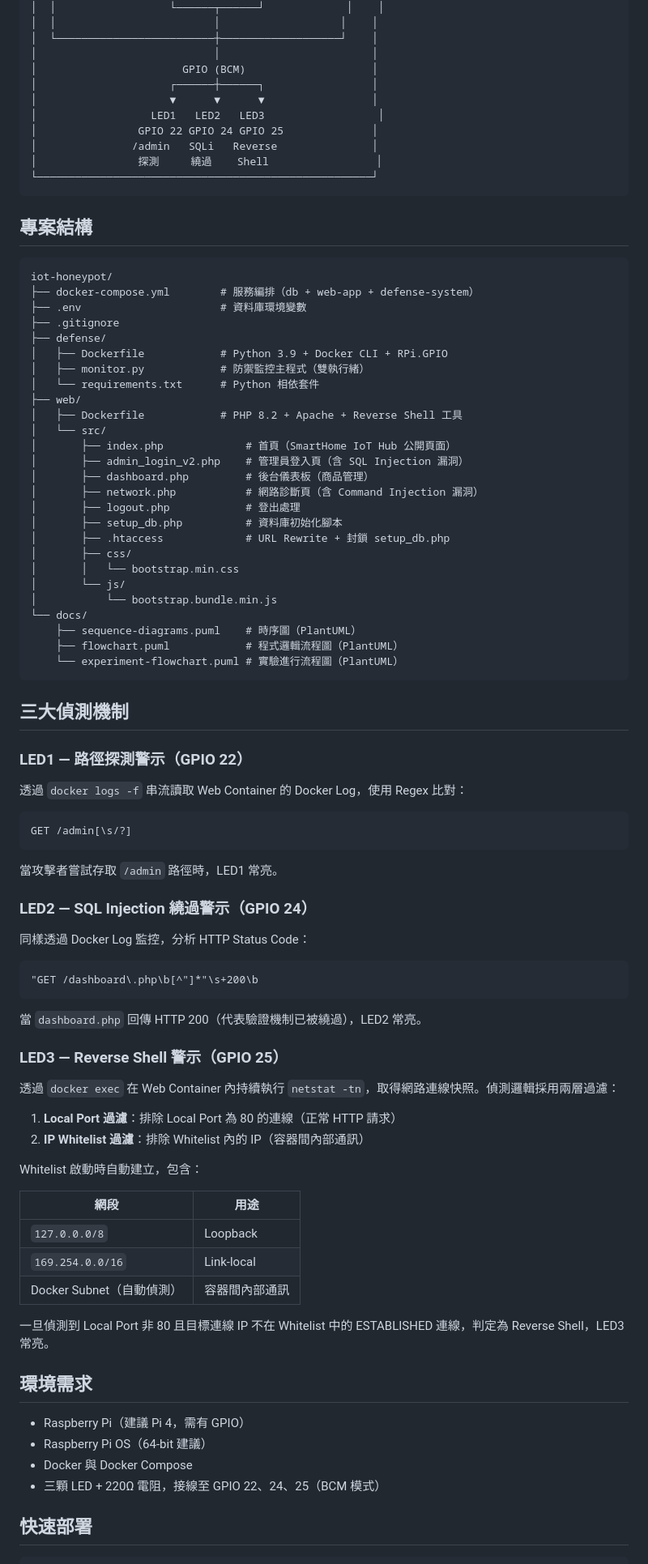
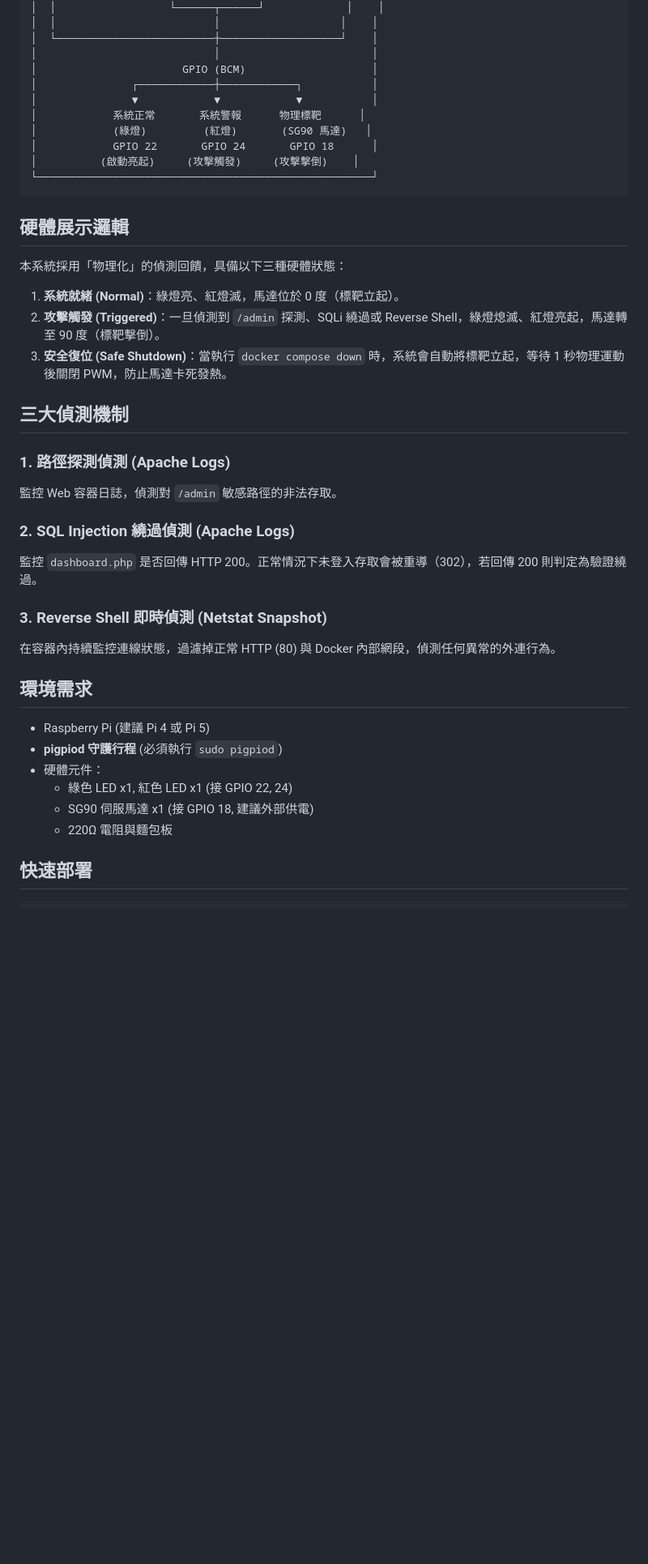
Before and after one commit to zyyuy0u/Physic-Flag-CTF, a Markdown page: README.md, the part around one of its changes. Shown at 81% size. Drawn GitHub-style; blank space fills up the shorter version.

Commit message:
docs: 更新 README.md 以符合物理標靶硬體配置

````diff
--- a/README.md
+++ b/README.md
@@ -34,91 +34,42 @@
 │  └─────────────────────────┼───────────────────┘    │
 │                            │                        │
 │                       GPIO (BCM)                    │
-│                     ┌──────┼──────┐                 │
-│                     ▼      ▼      ▼                 │
-│                  LED1   LED2   LED3                  │
-│                GPIO 22 GPIO 24 GPIO 25              │
-│               /admin   SQLi   Reverse               │
-│                探測     繞過    Shell                 │
+│               ┌────────────┼────────────┐           │
+│               ▼            ▼            ▼           │
+│            系統正常       系統警報      物理標靶      │
+│            (綠燈)         (紅燈)       (SG90 馬達)   │
+│            GPIO 22       GPIO 24       GPIO 18      │
+│          (啟動亮起)     (攻擊觸發)     (攻擊擊倒)    │
 └─────────────────────────────────────────────────────┘
 ```
 
-## 專案結構
+## 硬體展示邏輯
 
-```
-iot-honeypot/
-├── docker-compose.yml        # 服務編排（db + web-app + defense-system）
-├── .env                      # 資料庫環境變數
-├── .gitignore
-├── defense/
-│   ├── Dockerfile            # Python 3.9 + Docker CLI + RPi.GPIO
-│   ├── monitor.py            # 防禦監控主程式（雙執行緒）
-│   └── requirements.txt      # Python 相依套件
-├── web/
-│   ├── Dockerfile            # PHP 8.2 + Apache + Reverse Shell 工具
-│   └── src/
-│       ├── index.php             # 首頁（SmartHome IoT Hub 公開頁面）
-│       ├── admin_login_v2.php    # 管理員登入頁（含 SQL Injection 漏洞）
-│       ├── dashboard.php         # 後台儀表板（商品管理）
-│       ├── network.php           # 網路診斷頁（含 Command Injection 漏洞）
-│       ├── logout.php            # 登出處理
-│       ├── setup_db.php          # 資料庫初始化腳本
-│       ├── .htaccess             # URL Rewrite + 封鎖 setup_db.php
-│       ├── css/
-│       │   └── bootstrap.min.css
-│       └── js/
-│           └── bootstrap.bundle.min.js
-└── docs/
-    ├── sequence-diagrams.puml    # 時序圖（PlantUML）
-    ├── flowchart.puml            # 程式邏輯流程圖（PlantUML）
-    └── experiment-flowchart.puml # 實驗進行流程圖（PlantUML）
-```
+本系統採用「物理化」的偵測回饋，具備以下三種硬體狀態：
+
+1. **系統就緒 (Normal)**：綠燈亮、紅燈滅，馬達位於 0 度（標靶立起）。
+2. **攻擊觸發 (Triggered)**：一旦偵測到 `/admin` 探測、SQLi 繞過或 Reverse Shell，綠燈熄滅、紅燈亮起，馬達轉至 90 度（標靶擊倒）。
+3. **安全復位 (Safe Shutdown)**：當執行 `docker compose down` 時，系統會自動將標靶立起，等待 1 秒物理運動後關閉 PWM，防止馬達卡死發熱。
 
 ## 三大偵測機制
 
-### LED1 — 路徑探測警示（GPIO 22）
+### 1. 路徑探測偵測 (Apache Logs)
+監控 Web 容器日誌，偵測對 `/admin` 敏感路徑的非法存取。
 
-透過 `docker logs -f` 串流讀取 Web Container 的 Docker Log，使用 Regex 比對：
+### 2. SQL Injection 繞過偵測 (Apache Logs)
+監控 `dashboard.php` 是否回傳 HTTP 200。正常情況下未登入存取會被重導（302），若回傳 200 則判定為驗證繞過。
 
-```
-GET /admin[\s/?]
-```
-
-當攻擊者嘗試存取 `/admin` 路徑時，LED1 常亮。
-
-### LED2 — SQL Injection 繞過警示（GPIO 24）
-
-同樣透過 Docker Log 監控，分析 HTTP Status Code：
-
-```
-"GET /dashboard\.php\b[^"]*"\s+200\b
-```
-
-當 `dashboard.php` 回傳 HTTP 200（代表驗證機制已被繞過），LED2 常亮。
-
-### LED3 — Reverse Shell 警示（GPIO 25）
-
-透過 `docker exec` 在 Web Container 內持續執行 `netstat -tn`，取得網路連線快照。偵測邏輯採用兩層過濾：
-
-1. **Local Port 過濾**：排除 Local Port 為 80 的連線（正常 HTTP 請求）
-2. **IP Whitelist 過濾**：排除 Whitelist 內的 IP（容器間內部通訊）
-
-Whitelist 啟動時自動建立，包含：
-
-| 網段 | 用途 |
-|------|------|
-| `127.0.0.0/8` | Loopback |
-| `169.254.0.0/16` | Link-local |
-| Docker Subnet（自動偵測） | 容器間內部通訊 |
-
-一旦偵測到 Local Port 非 80 且目標連線 IP 不在 Whitelist 中的 ESTABLISHED 連線，判定為 Reverse Shell，LED3 常亮。
+### 3. Reverse Shell 即時偵測 (Netstat Snapshot)
+在容器內持續監控連線狀態，過濾掉正常 HTTP (80) 與 Docker 內部網段，偵測任何異常的外連行為。
 
 ## 環境需求
 
-- Raspberry Pi（建議 Pi 4，需有 GPIO）
-- Raspberry Pi OS（64-bit 建議）
-- Docker 與 Docker Compose
-- 三顆 LED + 220Ω 電阻，接線至 GPIO 22、24、25（BCM 模式）
+- Raspberry Pi (建議 Pi 4 或 Pi 5)
+- **pigpiod 守護行程** (必須執行 `sudo pigpiod`)
+- 硬體元件：
+    - 綠色 LED x1, 紅色 LED x1 (接 GPIO 22, 24)
+    - SG90 伺服馬達 x1 (接 GPIO 18, 建議外部供電)
+    - 220Ω 電阻與麵包板
 
 ## 快速部署
 
````
Also changed, not shown: other parts of README.md (+22 -92 lines).
